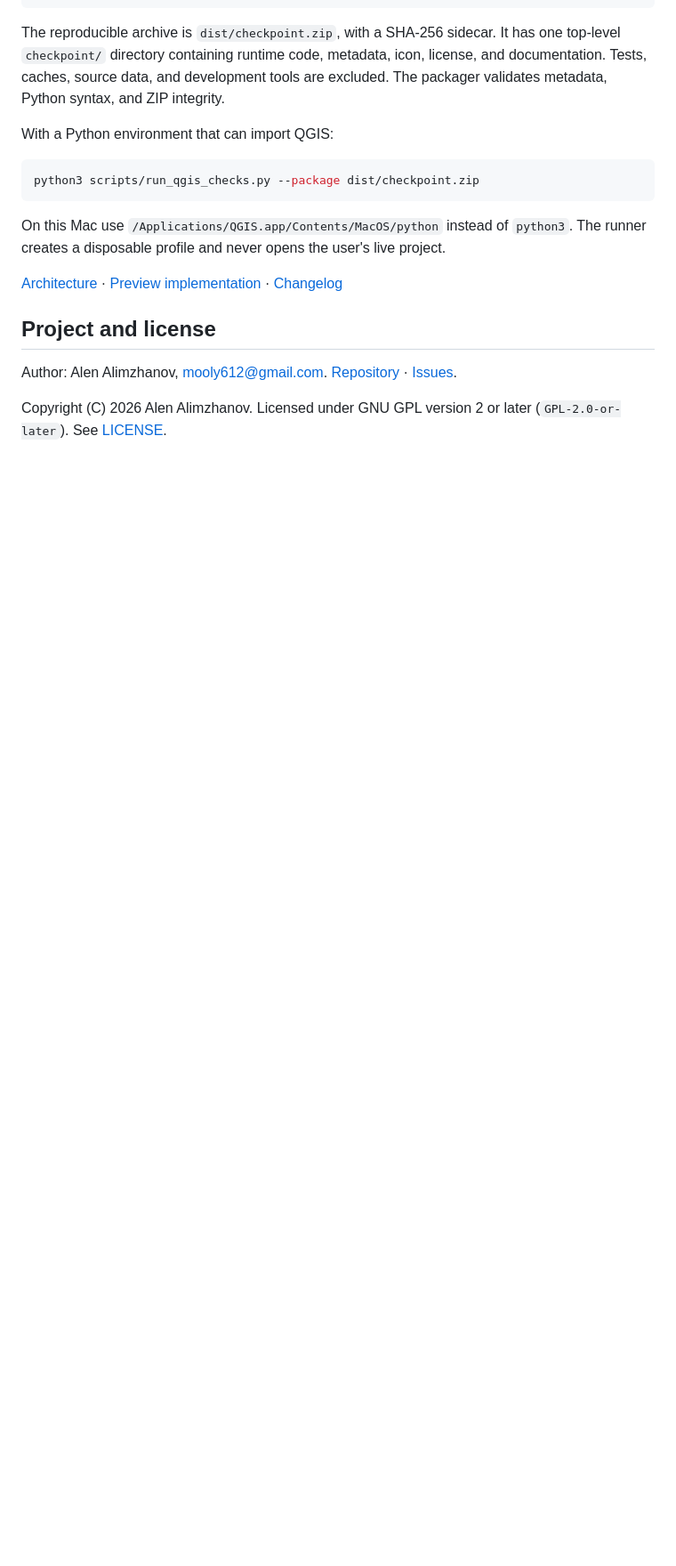
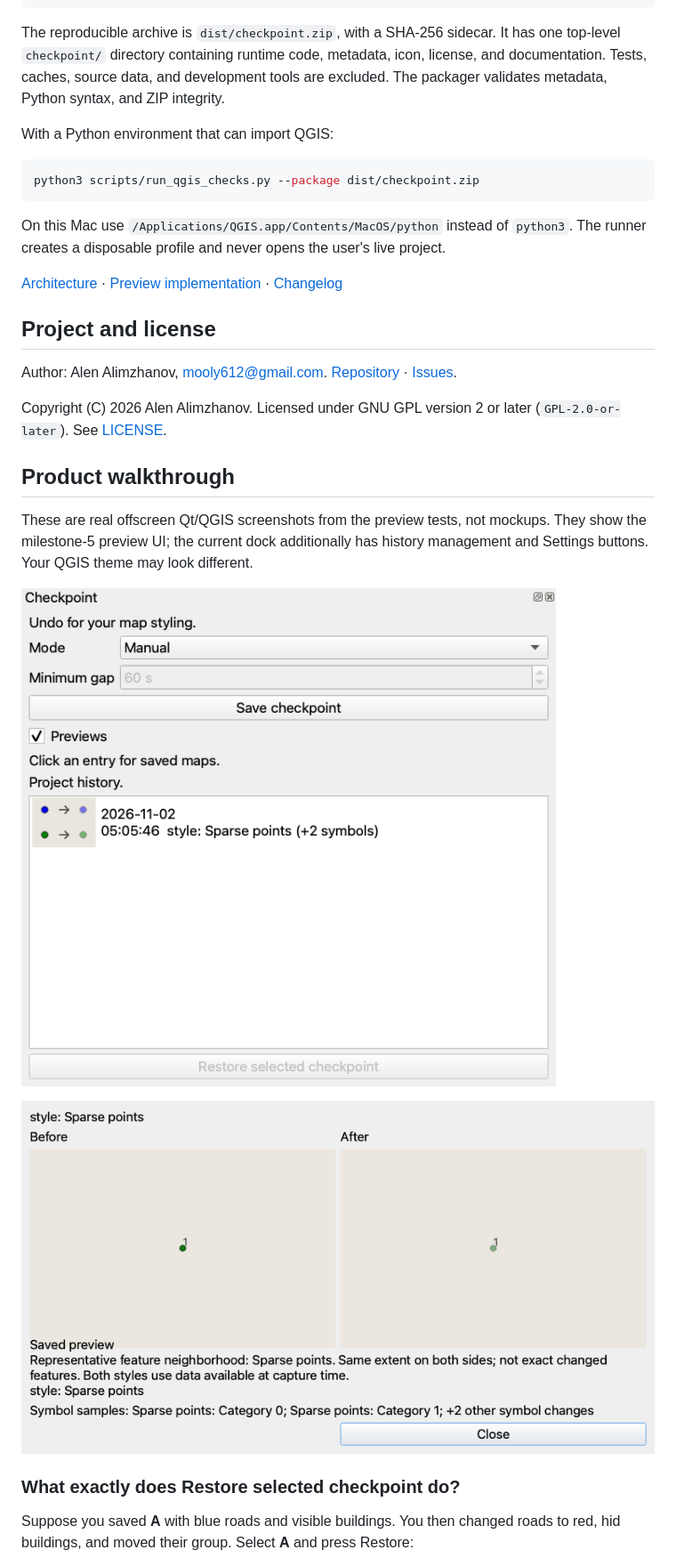
Before and after one commit to Mooly612/checkpoint, a Markdown page: README.md, the part around one of its changes. Shown at 89% size. Drawn GitHub-style; pictures changed too: docs/images/comparison.png (added), docs/images/history.png (added); blank space fills up the shorter version.

Commit message:
Document restore workflow, screenshots, test examples and usability tradeoffs

```diff
--- a/README.md
+++ b/README.md
@@ -152,3 +152,19 @@ Author: Alen Alimzhanov, <mooly612@gmail.com>.
 
 Copyright (C) 2026 Alen Alimzhanov. Licensed under GNU GPL version 2 or later
 (`GPL-2.0-or-later`). See [LICENSE](LICENSE).
+
+## Product walkthrough
+
+These are real offscreen Qt/QGIS screenshots from the preview tests, not mockups.
+They show the milestone-5 preview UI; the current dock additionally has history
+management and Settings buttons. Your QGIS theme may look different.
+
+![History with before/after symbol samples](docs/images/history.png)
+
+![Saved map comparison](docs/images/comparison.png)
+
+### What exactly does Restore selected checkpoint do?
+
+Suppose you saved **A** with blue roads and visible buildings. You then changed
+roads to red, hid buildings, and moved their group. Select **A** and press Restore:
+
```
Also changed, not shown: other parts of README.md (+26 -0 lines), docs/usability.md (added, +39 -0 lines), 1 other file.
